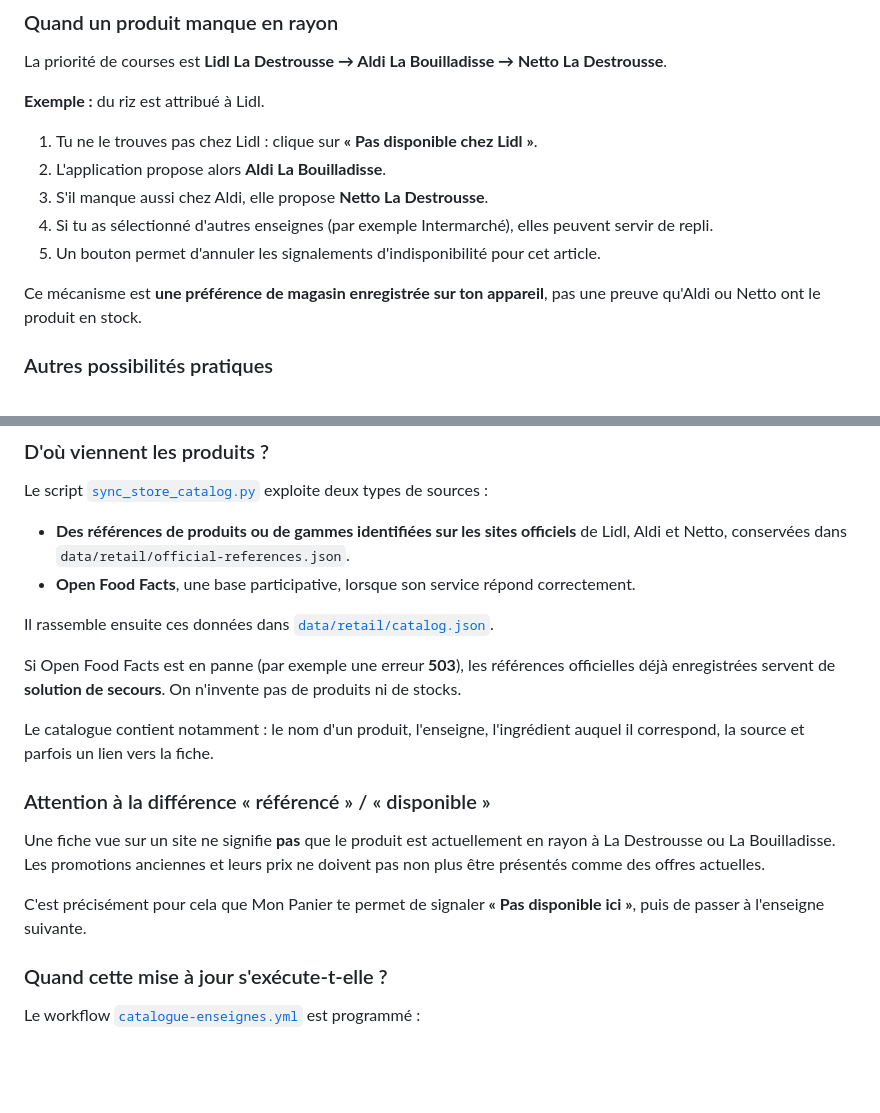
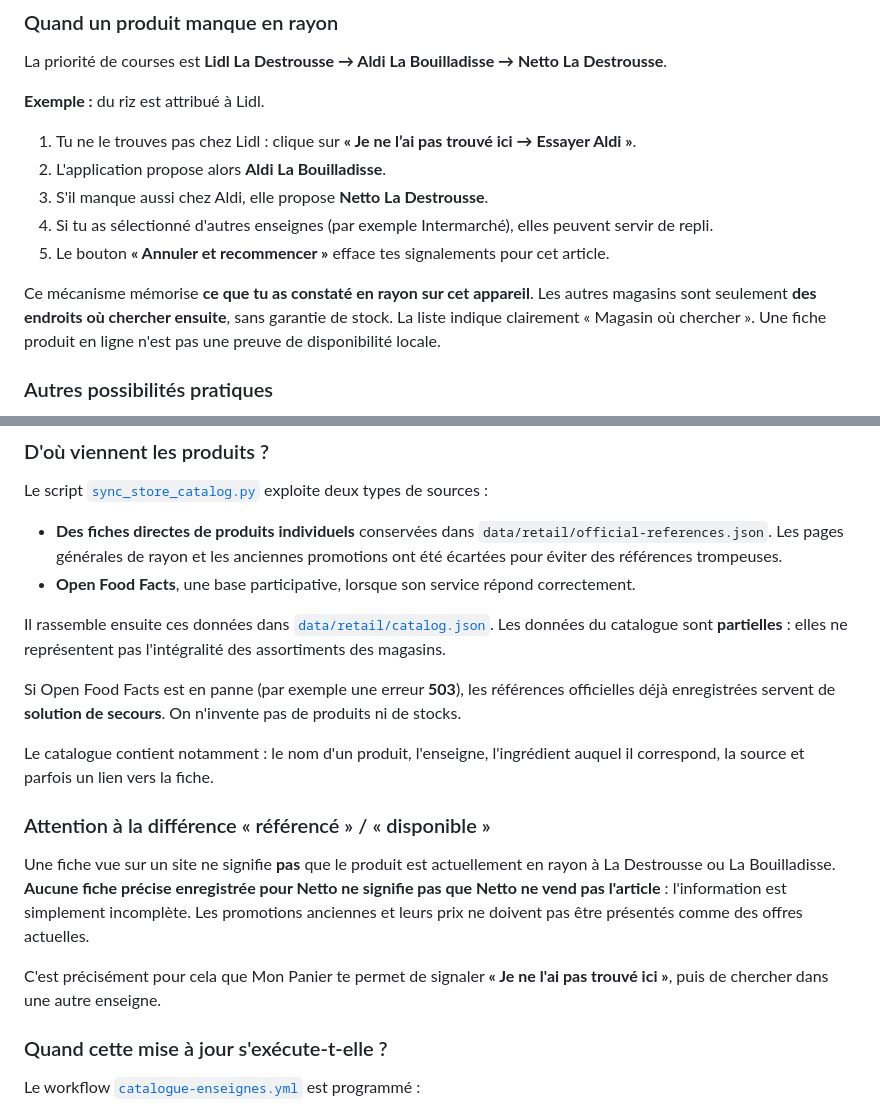
Before and after one commit to jaycikomo/mon-panier, a Markdown page: README.md, 2 parts joined by grey strips. GitHub-like rendering; blank space fills up the shorter version.

Commit message:
Documente la liste de courses plus claire et les limites du référencement des magasins

```diff
--- a/README.md
+++ b/README.md
@@ -70,13 +70,13 @@ La priorité de courses est **Lidl La Destrousse → Aldi La Bouilladisse → Ne
 
 **Exemple :** du riz est attribué à Lidl.
 
-1. Tu ne le trouves pas chez Lidl : clique sur **« Pas disponible chez Lidl »**.
+1. Tu ne le trouves pas chez Lidl : clique sur **« Je ne l’ai pas trouvé ici → Essayer Aldi »**.
 2. L'application propose alors **Aldi La Bouilladisse**.
 3. S'il manque aussi chez Aldi, elle propose **Netto La Destrousse**.
 4. Si tu as sélectionné d'autres enseignes (par exemple Intermarché), elles peuvent servir de repli.
-5. Un bouton permet d'annuler les signalements d'indisponibilité pour cet article.
+5. Le bouton **« Annuler et recommencer »** efface tes signalements pour cet article.
 
-Ce mécanisme est **une préférence de magasin enregistrée sur ton appareil**, pas une preuve qu'Aldi ou Netto ont le produit en stock.
+Ce mécanisme mémorise **ce que tu as constaté en rayon sur cet appareil**. Les autres magasins sont seulement **des endroits où chercher ensuite**, sans garantie de stock. La liste indique clairement « Magasin où chercher ». Une fiche produit en ligne n'est pas une preuve de disponibilité locale.
 
 ### Autres possibilités pratiques
 
@@ -196,10 +196,10 @@ Ce qu'il faut bien distinguer :
 
 Le script [`sync_store_catalog.py`](scripts/sync_store_catalog.py) exploite deux types de sources :
 
-- **Des références de produits ou de gammes identifiées sur les sites officiels** de Lidl, Aldi et Netto, conservées dans `data/retail/official-references.json`.
+- **Des fiches directes de produits individuels** conservées dans `data/retail/official-references.json`. Les pages générales de rayon et les anciennes promotions ont été écartées pour éviter des références trompeuses.
 - **Open Food Facts**, une base participative, lorsque son service répond correctement.
 
-Il rassemble ensuite ces données dans [`data/retail/catalog.json`](data/retail/catalog.json).
+Il rassemble ensuite ces données dans [`data/retail/catalog.json`](data/retail/catalog.json). Les données du catalogue sont **partielles** : elles ne représentent pas l'intégralité des assortiments des magasins.
 
 Si Open Food Facts est en panne (par exemple une erreur **503**), les références officielles déjà enregistrées servent de **solution de secours**. On n'invente pas de produits ni de stocks.
 
@@ -207,9 +207,9 @@ Le catalogue contient notamment : le nom d'un produit, l'enseigne, l'ingrédient
 
 ### Attention à la différence « référencé » / « disponible »
 
-Une fiche vue sur un site ne signifie **pas** que le produit est actuellement en rayon à La Destrousse ou La Bouilladisse. Les promotions anciennes et leurs prix ne doivent pas non plus être présentés comme des offres actuelles.
+Une fiche vue sur un site ne signifie **pas** que le produit est actuellement en rayon à La Destrousse ou La Bouilladisse. **Aucune fiche précise enregistrée pour Netto ne signifie pas que Netto ne vend pas l'article** : l'information est simplement incomplète. Les promotions anciennes et leurs prix ne doivent pas être présentés comme des offres actuelles.
 
-C'est précisément pour cela que Mon Panier te permet de signaler **« Pas disponible ici »**, puis de passer à l'enseigne suivante.
+C'est précisément pour cela que Mon Panier te permet de signaler **« Je ne l'ai pas trouvé ici »**, puis de chercher dans une autre enseigne.
 
 ### Quand cette mise à jour s'exécute-t-elle ?
 
```
